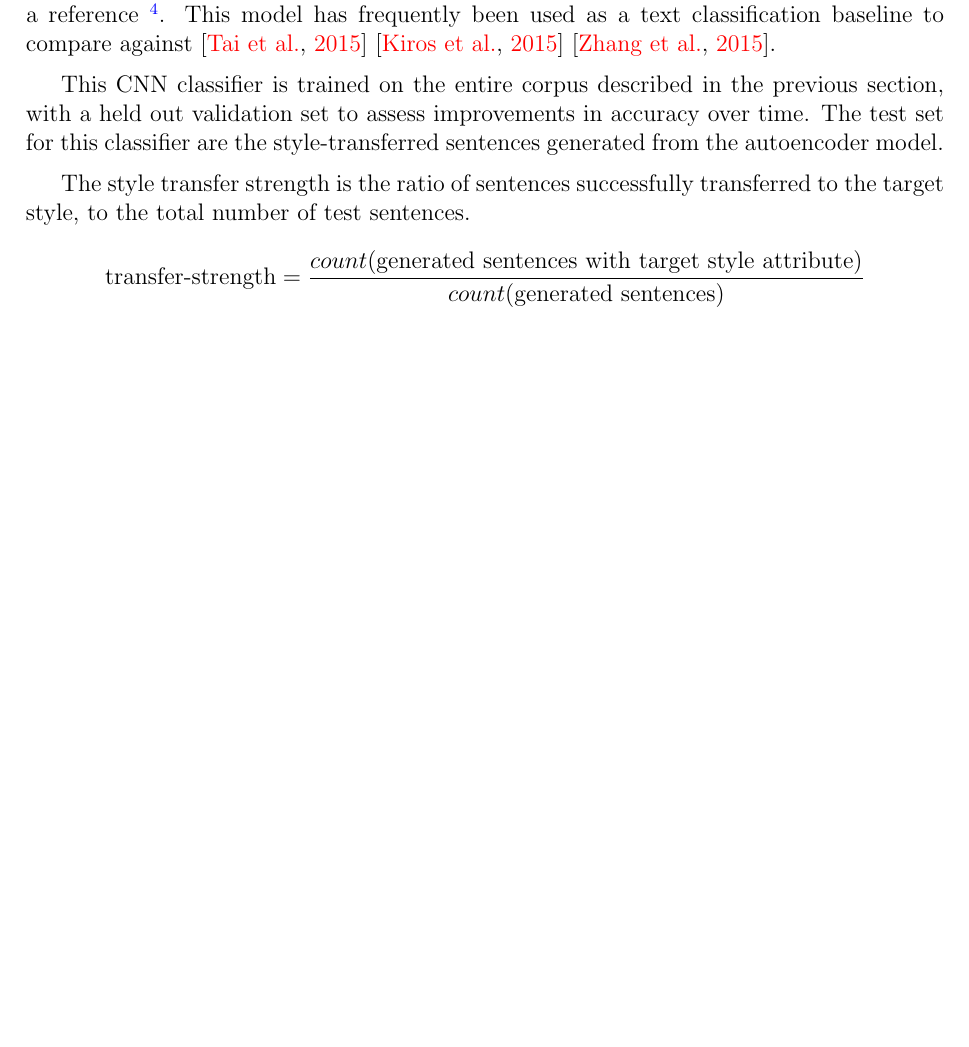
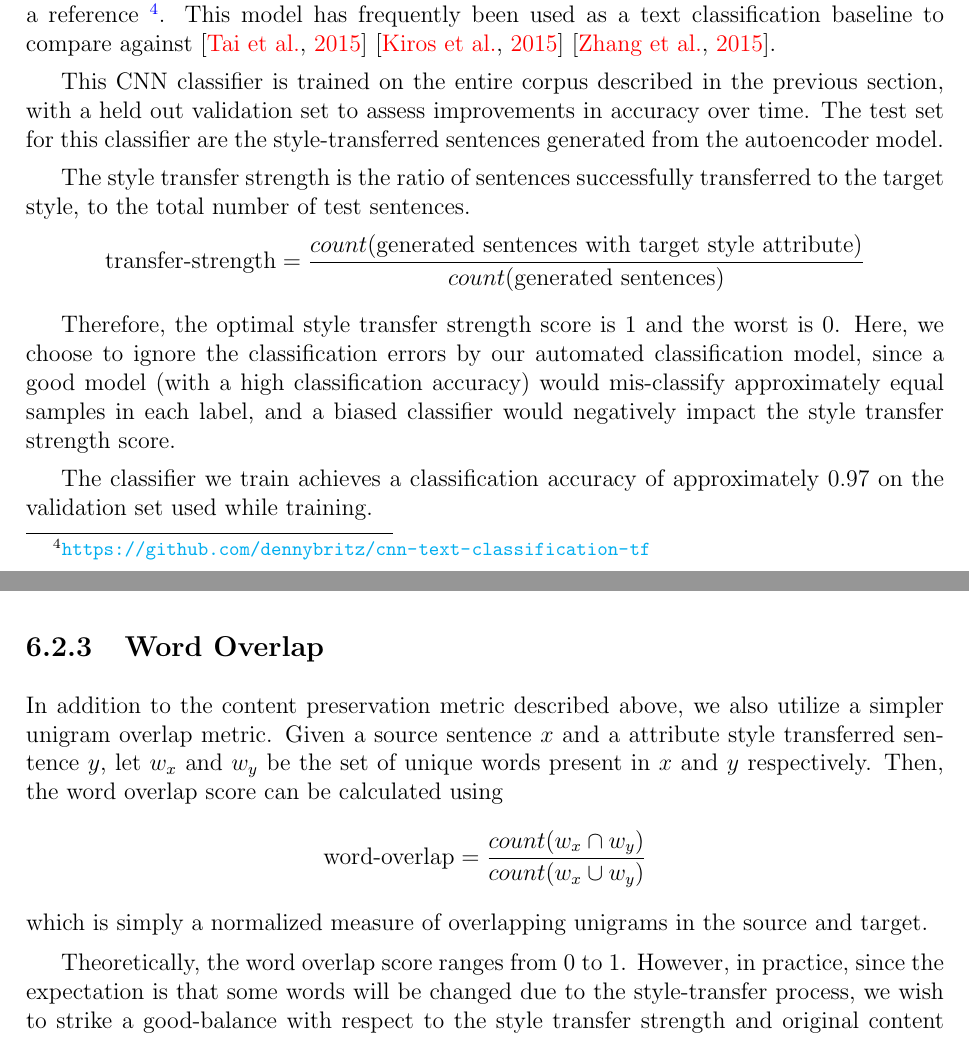
Before and after one commit to vineetjohn/uwaterloo-mmath-cs-thesis, a LaTeX thesis (uw-ethesis.tex, which reads chapters/06-experiments.tex): part of page 54 of 66 before the commit and two parts of pages 54 and 56 of 67 after it, the two joined at a grey line, cut so that both start at the same text, the shorter picture padded with empty space. Compiled offline with pdfLaTeX.

Commit message:
Add description for the word overlap metric

```diff
--- a/chapters/06-experiments.tex
+++ b/chapters/06-experiments.tex
@@ -26,6 +26,9 @@ The style transfer strength is the ratio of sentences successfully transferred t
 	\text{transfer-strength} = \frac{count(\text{generated sentences with target style attribute})}{count(\text{generated sentences})}
 \end{equation*}
 
+Therefore, the optimal style transfer strength score is 1 and the worst is 0. Here, we choose to ignore the classification errors by our automated classification model, since a good model (with a high classification accuracy) would mis-classify approximately equal samples in each label, and a biased classifier would negatively impact the style transfer strength score.
+
+The classifier we train achieves a classification accuracy of approximately 0.97 on the validation set used while training.
 
 \subsection{Content Preservation} \label{ssec:content-preservation-metric}
 
@@ -88,4 +95,12 @@ As seen in the examples above, it is easy to optimize for a style-transfer objec
 \subsection{Word Overlap}
+
+In addition to the content preservation metric described above, we also utilize a simpler unigram overlap metric. Given a source sentence $x$ and a attribute style transferred sentence $y$, let $w_x$ and $w_y$ be the set of unique words present in $x$ and $y$ respectively. Then, the word overlap score can be calculated using
+\begin{equation*}
+	\text{word-overlap} = \frac{count(w_x \cap w_y)}{count(w_x \cup w_y)}
+\end{equation*}
+which is simply a normalized measure of overlapping unigrams in the source and target.
+
+Theoretically, the word overlap score ranges from 0 to 1. However, in practice, since the expectation is that some words will be changed due to the style-transfer process, we wish to strike a good-balance with respect to the style transfer strength and original content preservation. Using experiments on random pairs of sentences, the word overlap score computed is $0.0098 \pm 0.0006$, which can again, be treated as a more realistic approximate lower-bound on this metric.
 
 \subsection{Cycle Loss}
 
```
Also changed, not shown: chapters/06-experiments.tex (12 more changed lines).
